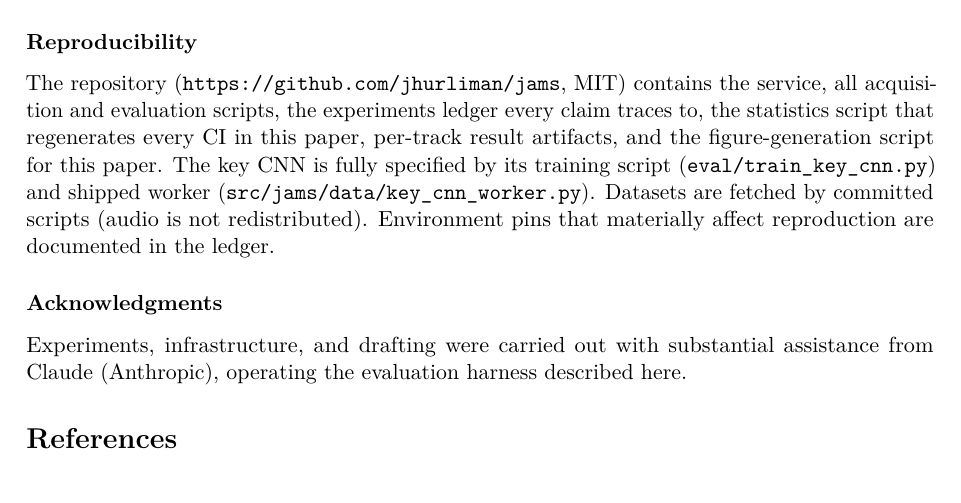
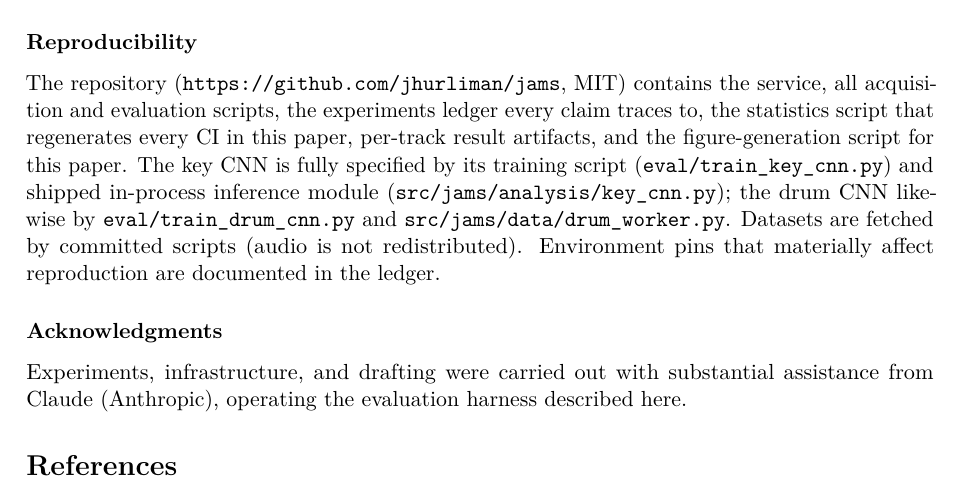
Before and after one commit to jhurliman/jams, a LaTeX paper (paper/arxiv/main.tex): part of page 12 of 15, cut so that both start at the same text. Compiled offline with pdfLaTeX.

Commit message:
paper: reproducibility pointers — in-process key module (post-#16) + drum trainer/worker
Co-Authored-By: Claude Fable 5 <noreply@anthropic.com>

```diff
--- a/paper/arxiv/main.tex
+++ b/paper/arxiv/main.tex
@@ -685,8 +685,10 @@ The repository (\url{https://github.com/jhurliman/jams}, MIT) contains the servi
 acquisition and evaluation scripts, the experiments ledger every claim traces to, the
 statistics script that regenerates every CI in this paper, per-track result artifacts,
 and the figure-generation script for this paper. The key CNN is fully specified by its
-training script (\texttt{eval/train\_key\_cnn.py}) and shipped worker
-(\texttt{src/jams/data/key\_cnn\_worker.py}). Datasets are fetched by committed
+training script (\texttt{eval/train\_key\_cnn.py}) and shipped in-process inference
+module (\texttt{src/jams/analysis/key\_cnn.py}); the drum CNN likewise by
+\texttt{eval/train\_drum\_cnn.py} and \texttt{src/jams/data/drum\_worker.py}. Datasets
+are fetched by committed
 scripts (audio is not redistributed). Environment pins that materially affect
 reproduction are documented in the ledger.
 
```
